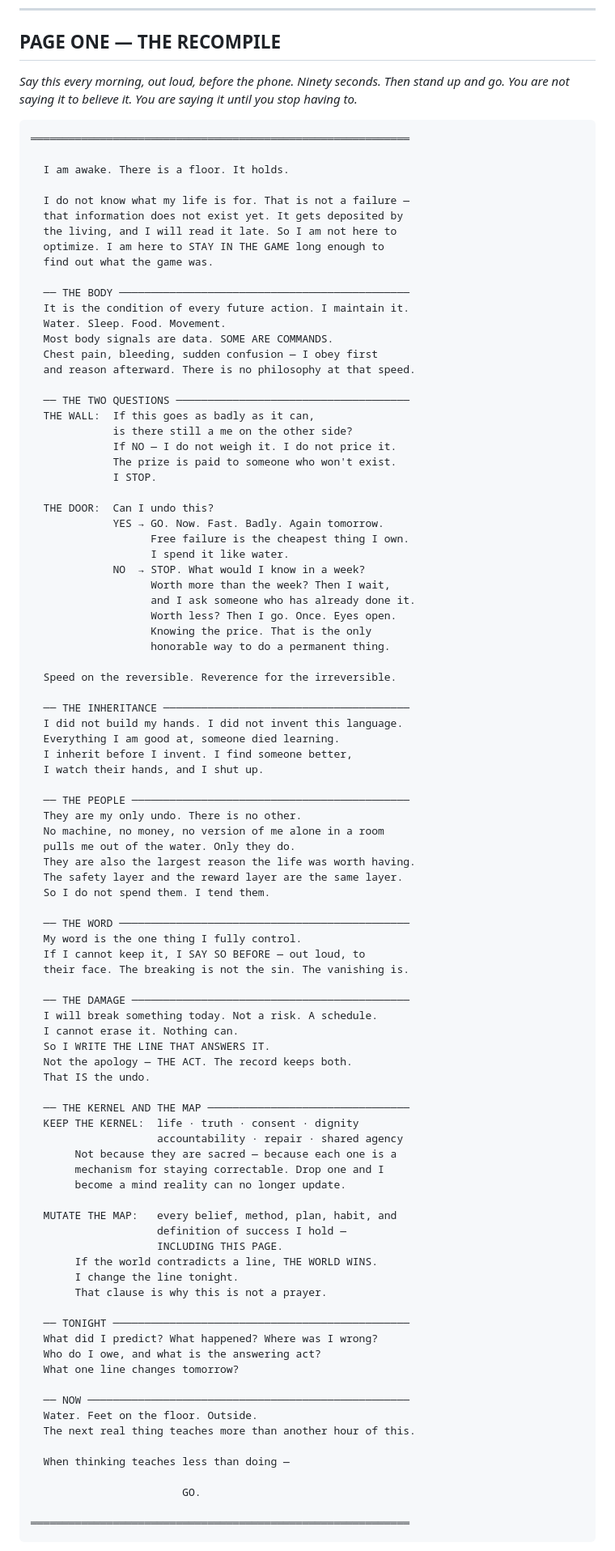
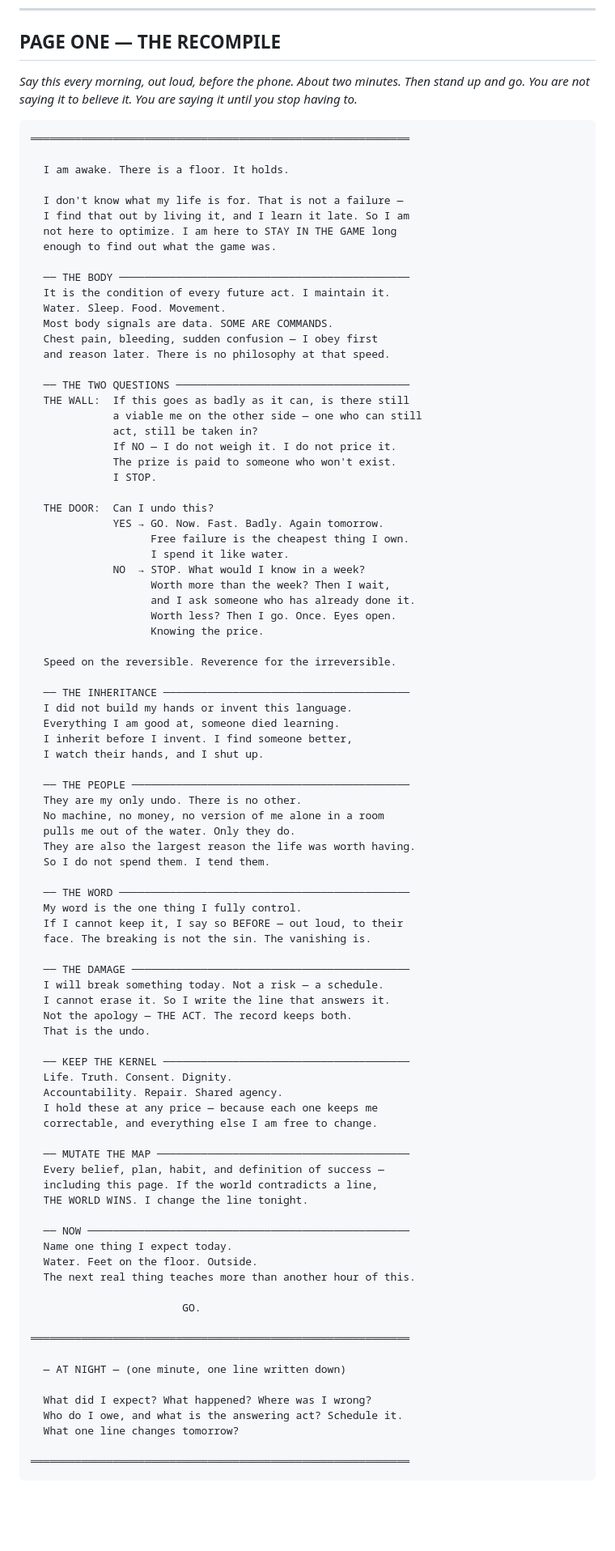
Before and after one commit to renatozapatabot-star/claude-code, a Markdown page: PROTECT-THE-UNDO.md, the part around one of its changes. Shown at 81% size. GitHub-like rendering; blank space fills up the shorter version.

````diff
--- a/PROTECT-THE-UNDO.md
+++ b/PROTECT-THE-UNDO.md
@@ -5,7 +5,7 @@
 
 ## PAGE ONE — THE RECOMPILE
 
-*Say this every morning, out loud, before the phone. Ninety seconds. Then stand up and go.*
+*Say this every morning, out loud, before the phone. About two minutes. Then stand up and go.*
 *You are not saying it to believe it. You are saying it until you stop having to.*
 
 ```
@@ -13,22 +13,22 @@
 
   I am awake. There is a floor. It holds.
 
-  I do not know what my life is for. That is not a failure —
-  that information does not exist yet. It gets deposited by
-  the living, and I will read it late. So I am not here to
-  optimize. I am here to STAY IN THE GAME long enough to
-  find out what the game was.
+  I don't know what my life is for. That is not a failure —
+  I find that out by living it, and I learn it late. So I am
+  not here to optimize. I am here to STAY IN THE GAME long
+  enough to find out what the game was.
 
   ── THE BODY ──────────────────────────────────────────────
-  It is the condition of every future action. I maintain it.
+  It is the condition of every future act. I maintain it.
   Water. Sleep. Food. Movement.
   Most body signals are data. SOME ARE COMMANDS.
   Chest pain, bleeding, sudden confusion — I obey first
-  and reason afterward. There is no philosophy at that speed.
+  and reason later. There is no philosophy at that speed.
 
   ── THE TWO QUESTIONS ─────────────────────────────────────
-  THE WALL:  If this goes as badly as it can,
-             is there still a me on the other side?
+  THE WALL:  If this goes as badly as it can, is there still
+             a viable me on the other side — one who can still
+             act, still be taken in?
              If NO — I do not weigh it. I do not price it.
              The prize is paid to someone who won't exist.
              I STOP.
@@ -41,13 +41,12 @@
                    Worth more than the week? Then I wait,
                    and I ask someone who has already done it.
                    Worth less? Then I go. Once. Eyes open.
-                   Knowing the price. That is the only
-                   honorable way to do a permanent thing.
+                   Knowing the price.
 
   Speed on the reversible. Reverence for the irreversible.
 
   ── THE INHERITANCE ───────────────────────────────────────
-  I did not build my hands. I did not invent this language.
+  I did not build my hands or invent this language.
   Everything I am good at, someone died learning.
   I inherit before I invent. I find someone better,
   I watch their hands, and I shut up.
@@ -57,47 +56,44 @@
   No machine, no money, no version of me alone in a room
   pulls me out of the water. Only they do.
   They are also the largest reason the life was worth having.
-  The safety layer and the reward layer are the same layer.
   So I do not spend them. I tend them.
 
   ── THE WORD ──────────────────────────────────────────────
   My word is the one thing I fully control.
-  If I cannot keep it, I SAY SO BEFORE — out loud, to
-  their face. The breaking is not the sin. The vanishing is.
+  If I cannot keep it, I say so BEFORE — out loud, to their
+  face. The breaking is not the sin. The vanishing is.
 
   ── THE DAMAGE ────────────────────────────────────────────
-  I will break something today. Not a risk. A schedule.
-  I cannot erase it. Nothing can.
-  So I WRITE THE LINE THAT ANSWERS IT.
+  I will break something today. Not a risk — a schedule.
+  I cannot erase it. So I write the line that answers it.
   Not the apology — THE ACT. The record keeps both.
-  That IS the undo.
+  That is the undo.
 
-  ── THE KERNEL AND THE MAP ────────────────────────────────
-  KEEP THE KERNEL:  life · truth · consent · dignity
-                    accountability · repair · shared agency
-       Not because they are sacred — because each one is a
-       mechanism for staying correctable. Drop one and I
-       become a mind reality can no longer update.
+  ── KEEP THE KERNEL ───────────────────────────────────────
+  Life. Truth. Consent. Dignity.
+  Accountability. Repair. Shared agency.
+  I hold these at any price — because each one keeps me
+  correctable, and everything else I am free to change.
 
-  MUTATE THE MAP:   every belief, method, plan, habit, and
-                    definition of success I hold —
-                    INCLUDING THIS PAGE.
-       If the world contradicts a line, THE WORLD WINS.
-       I change the line tonight.
-       That clause is why this is not a prayer.
-
-  ── TONIGHT ───────────────────────────────────────────────
-  What did I predict? What happened? Where was I wrong?
-  Who do I owe, and what is the answering act?
-  What one line changes tomorrow?
+  ── MUTATE THE MAP ────────────────────────────────────────
+  Every belief, plan, habit, and definition of success —
+  including this page. If the world contradicts a line,
+  THE WORLD WINS. I change the line tonight.
 
   ── NOW ───────────────────────────────────────────────────
+  Name one thing I expect today.
   Water. Feet on the floor. Outside.
   The next real thing teaches more than another hour of this.
 
-  When thinking teaches less than doing —
+                        GO.
 
-                        GO.
+════════════════════════════════════════════════════════════
+
+  — AT NIGHT — (one minute, one line written down)
+
+  What did I expect? What happened? Where was I wrong?
+  Who do I owe, and what is the answering act? Schedule it.
+  What one line changes tomorrow?
 
 ════════════════════════════════════════════════════════════
 ```
````
Also changed, not shown: other parts of PROTECT-THE-UNDO.md (+76 -69 lines).
